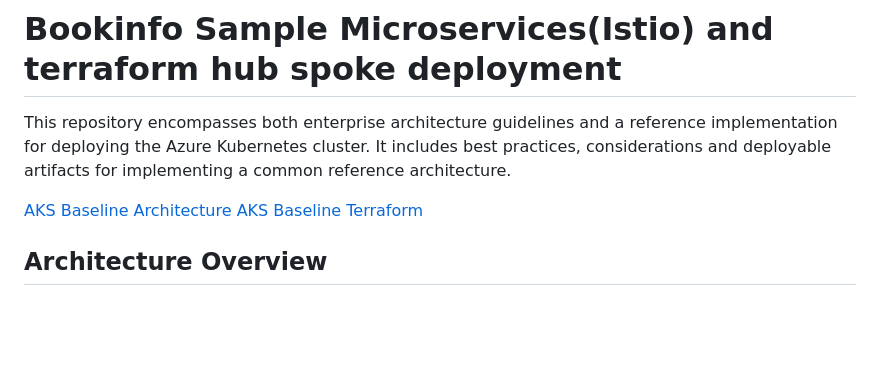
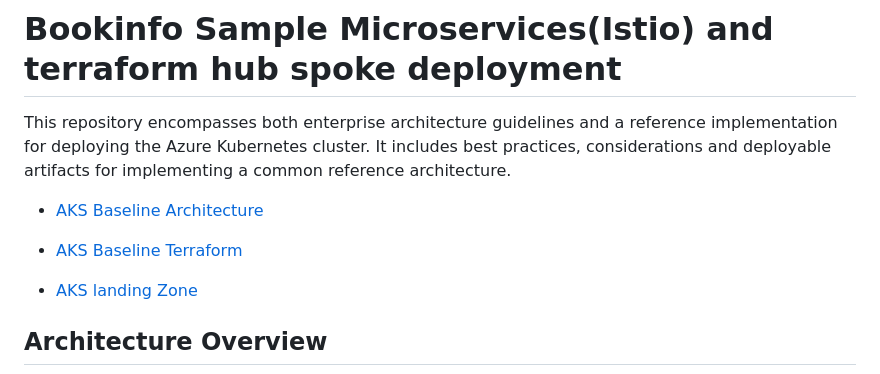
Before and after one commit to end-of-game/hub-and-spoke-aks, a Markdown page: readme.md, the part around the change. Rendered like a GitHub page; blank space fills up the shorter version.

```diff
--- a/readme.md
+++ b/readme.md
@@ -3,8 +3,11 @@
 
 This repository encompasses both enterprise architecture guidelines and a reference implementation for deploying the Azure Kubernetes cluster. It includes best practices, considerations and deployable artifacts for implementing a common reference architecture.
 
-[AKS Baseline Architecture](https://learn.microsoft.com/en-us/azure/architecture/reference-architectures/containers/aks/baseline-aks)
-[AKS Baseline Terraform](https://github.com/abhishektyagi9/aks-baseline-automation/blob/main/.github/workflows/IaC-terraform-AKS.yml)
+- [AKS Baseline Architecture](https://learn.microsoft.com/en-us/azure/architecture/reference-architectures/containers/aks/baseline-aks)
+
+- [AKS Baseline Terraform](https://github.com/abhishektyagi9/aks-baseline-automation/blob/main/.github/workflows/IaC-terraform-AKS.yml)
+
+- [AKS landing Zone](https://github.com/Azure/AKS-Landing-Zone-Accelerator)
 ## Architecture Overview
 ![image](terraformIAC/docs/img/clusterimage.png)
 
```
